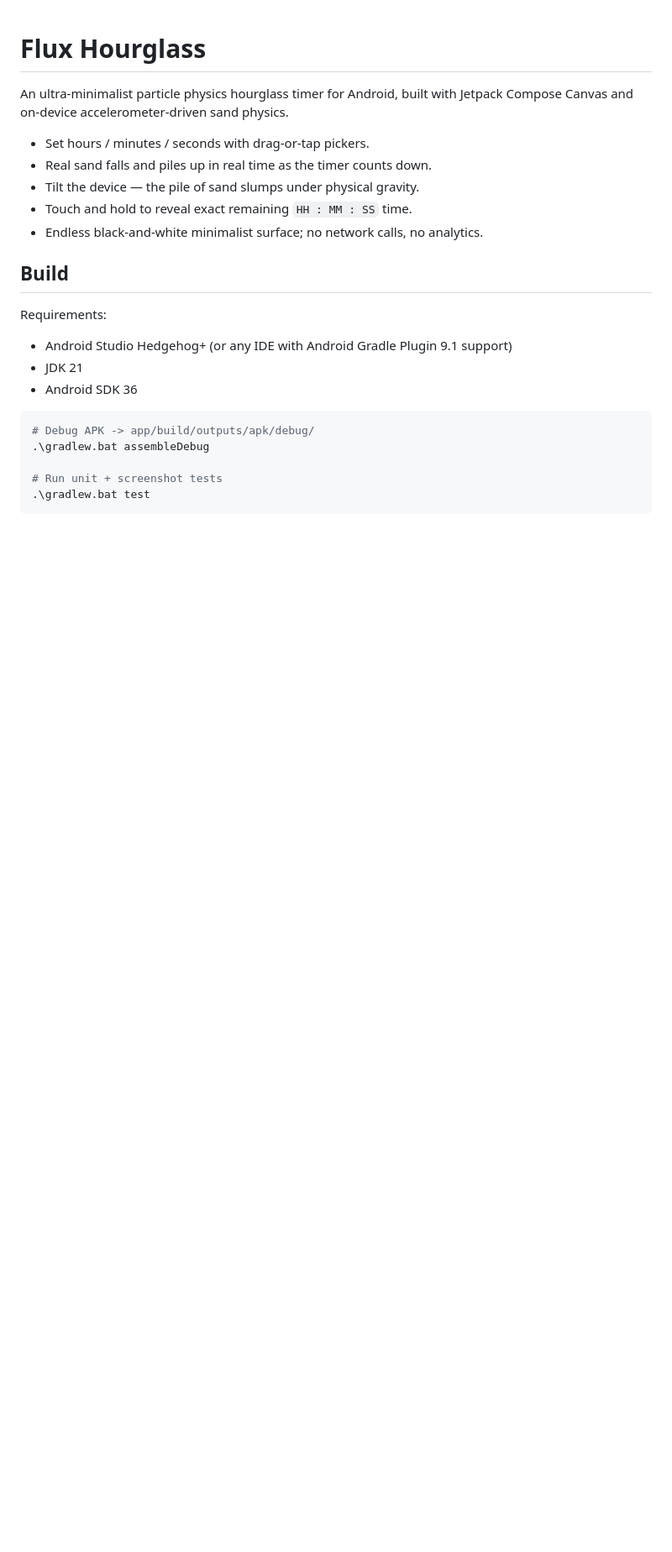
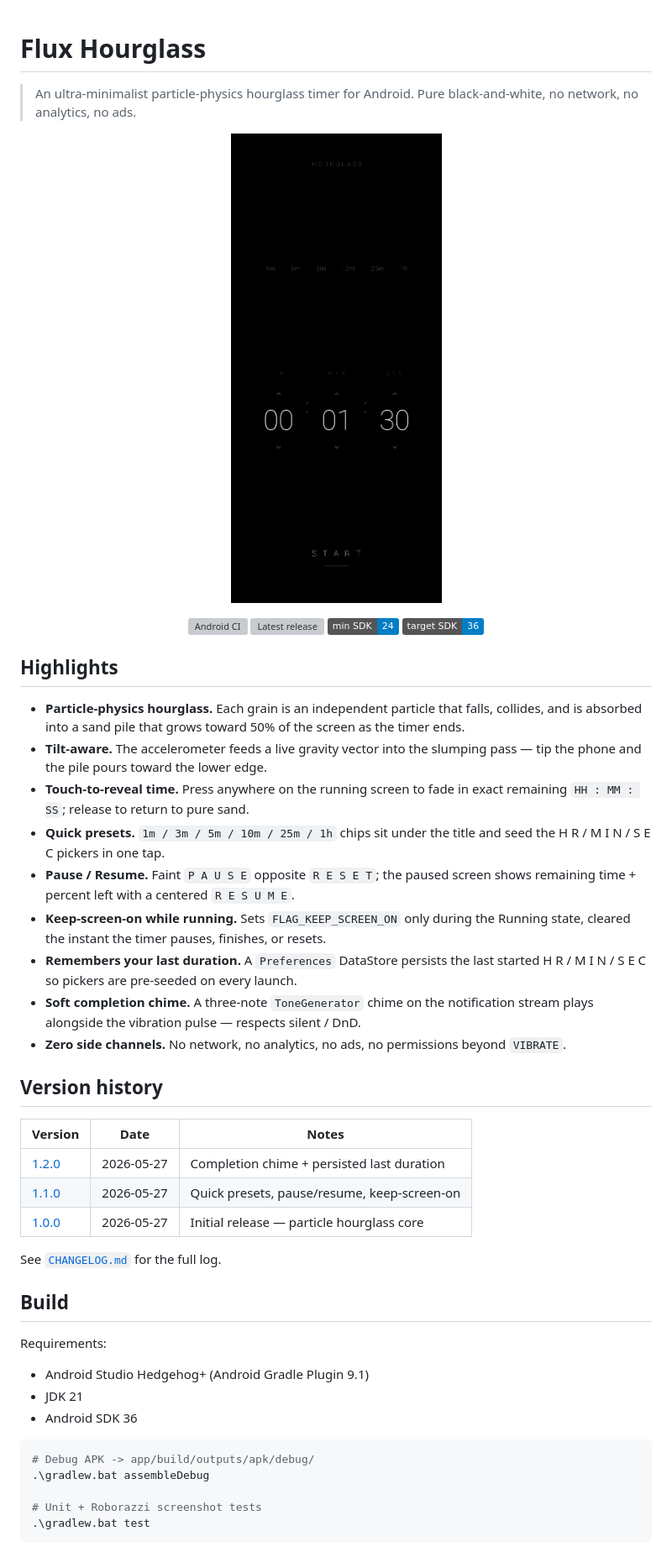
Before and after one commit to jeiel85/flux-hourglass-android, a Markdown page: README.md, the part around one of its changes. Shown at 84% size. Drawn GitHub-style; pictures changed too: docs/assets/setup.png (added); badges without logos; blank space fills up the shorter version; grey boxes are pictures that could not be loaded.

````diff
--- a/README.md
+++ b/README.md
@@ -1,19 +1,50 @@
 # Flux Hourglass
 
-An ultra-minimalist particle physics hourglass timer for Android, built with
-Jetpack Compose Canvas and on-device accelerometer-driven sand physics.
+> An ultra-minimalist particle-physics hourglass timer for Android.
+> Pure black-and-white, no network, no analytics, no ads.
 
-- Set hours / minutes / seconds with drag-or-tap pickers.
-- Real sand falls and piles up in real time as the timer counts down.
-- Tilt the device — the pile of sand slumps under physical gravity.
-- Touch and hold to reveal exact remaining `HH : MM : SS` time.
-- Endless black-and-white minimalist surface; no network calls, no analytics.
+<p align="center">
+  <img src="docs/assets/setup.png" alt="Flux Hourglass setup screen" width="280">
+</p>
+
+<p align="center">
+  <a href="https://github.com/jeiel85/flux-hourglass-android/actions/workflows/android-ci.yml">
+    <img src="https://github.com/jeiel85/flux-hourglass-android/actions/workflows/android-ci.yml/badge.svg" alt="Android CI">
+  </a>
+  <a href="https://github.com/jeiel85/flux-hourglass-android/releases">
+    <img src="https://img.shields.io/github/v/release/jeiel85/flux-hourglass-android?include_prereleases&sort=semver" alt="Latest release">
+  </a>
+  <img src="https://img.shields.io/badge/min%20SDK-24-blue" alt="minSdk 24">
+  <img src="https://img.shields.io/badge/target%20SDK-36-blue" alt="targetSdk 36">
+</p>
+
+## Highlights
+
+- **Particle-physics hourglass.** Each grain is an independent particle that falls, collides, and is absorbed into a sand pile that grows toward 50% of the screen as the timer ends.
+- **Tilt-aware.** The accelerometer feeds a live gravity vector into the slumping pass — tip the phone and the pile pours toward the lower edge.
+- **Touch-to-reveal time.** Press anywhere on the running screen to fade in exact remaining `HH : MM : SS`; release to return to pure sand.
+- **Quick presets.** `1m / 3m / 5m / 10m / 25m / 1h` chips sit under the title and seed the H R / M I N / S E C pickers in one tap.
+- **Pause / Resume.** Faint `P A U S E` opposite `R E S E T`; the paused screen shows remaining time + percent left with a centered `R E S U M E`.
+- **Keep-screen-on while running.** Sets `FLAG_KEEP_SCREEN_ON` only during the Running state, cleared the instant the timer pauses, finishes, or resets.
+- **Remembers your last duration.** A `Preferences` DataStore persists the last started H R / M I N / S E C so pickers are pre-seeded on every launch.
+- **Soft completion chime.** A three-note `ToneGenerator` chime on the notification stream plays alongside the vibration pulse — respects silent / DnD.
+- **Zero side channels.** No network, no analytics, no ads, no permissions beyond `VIBRATE`.
+
+## Version history
+
+| Version | Date | Notes |
+|---------|------|-------|
+| [1.2.0](docs/releases/v1.2.0.md) | 2026-05-27 | Completion chime + persisted last duration |
+| [1.1.0](docs/releases/v1.1.0.md) | 2026-05-27 | Quick presets, pause/resume, keep-screen-on |
+| [1.0.0](docs/releases/v1.0.0.md) | 2026-05-27 | Initial release — particle hourglass core |
+
+See [`CHANGELOG.md`](CHANGELOG.md) for the full log.
 
 ## Build
 
 Requirements:
 
-- Android Studio Hedgehog+ (or any IDE with Android Gradle Plugin 9.1 support)
+- Android Studio Hedgehog+ (Android Gradle Plugin 9.1)
 - JDK 21
 - Android SDK 36
 
@@ -21,7 +52,7 @@ Requirements:
 # Debug APK -> app/build/outputs/apk/debug/
 .\gradlew.bat assembleDebug
 
-# Run unit + screenshot tests
+# Unit + Roborazzi screenshot tests
 .\gradlew.bat test
 ```
 
````
Also changed, not shown: other parts of README.md (+55 -20 lines), 2 other files.
